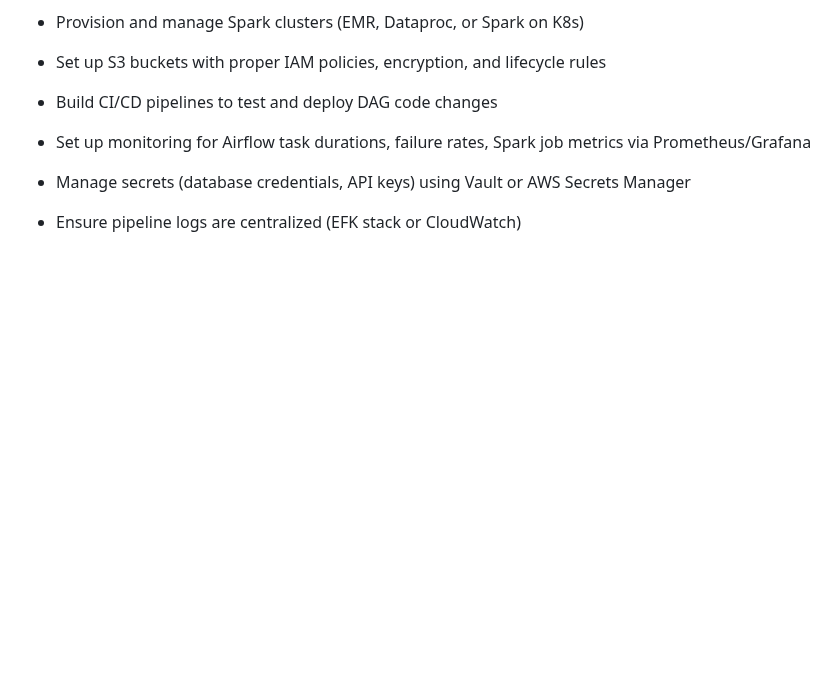
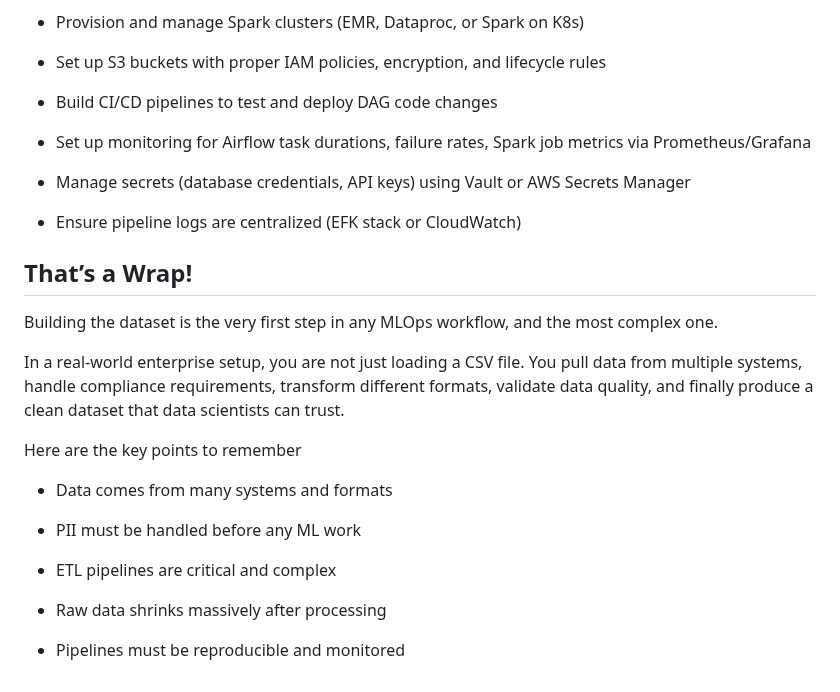
Before and after one commit to Aditya-gairola/MLOps, a Markdown page: 1.md, the part around the change. Rendered like a GitHub page; blank space fills up the shorter version.

```diff
--- a/1.md
+++ b/1.md
@@ -142,3 +142,21 @@ Here is what you would be responsible for as a DevOps/Platform engineer on this
 - Manage secrets (database credentials, API keys) using Vault or AWS Secrets Manager
 
 - Ensure pipeline logs are centralized (EFK stack or CloudWatch)
+
+
+## That’s a Wrap!
+Building the dataset is the very first step in any MLOps workflow, and the most complex one.
+
+In a real-world enterprise setup, you are not just loading a CSV file. You pull data from multiple systems, handle compliance requirements, transform different formats, validate data quality, and finally produce a clean dataset that data scientists can trust.
+
+Here are the key points to remember
+
+- Data comes from many systems and formats
+
+- PII must be handled before any ML work
+
+- ETL pipelines are critical and complex
+
+- Raw data shrinks massively after processing
+
+- Pipelines must be reproducible and monitored
```
